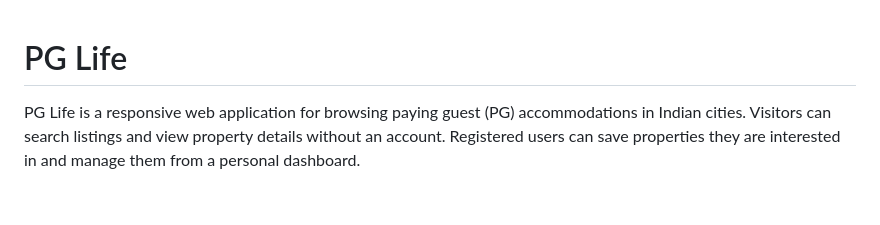
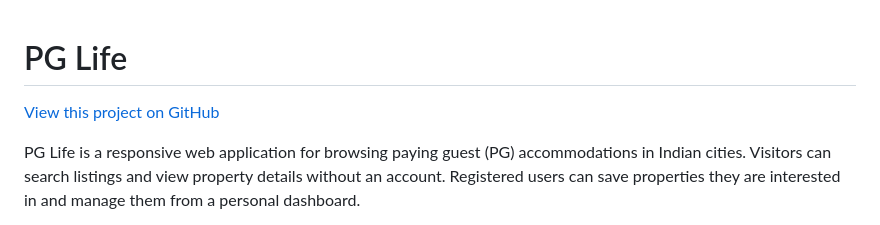
Before and after one commit to Akumar-51/pg_life, a Markdown page: README.md, the part around the change. Rendered like a GitHub page; blank space fills up the shorter version.

```diff
--- a/README.md
+++ b/README.md
@@ -1,4 +1,6 @@
 # PG Life
+
+[View this project on GitHub](https://github.com/Akumar-51/pg_life)
 
 PG Life is a responsive web application for browsing paying guest (PG) accommodations in Indian cities. Visitors can search listings and view property details without an account. Registered users can save properties they are interested in and manage them from a personal dashboard.
 
```
